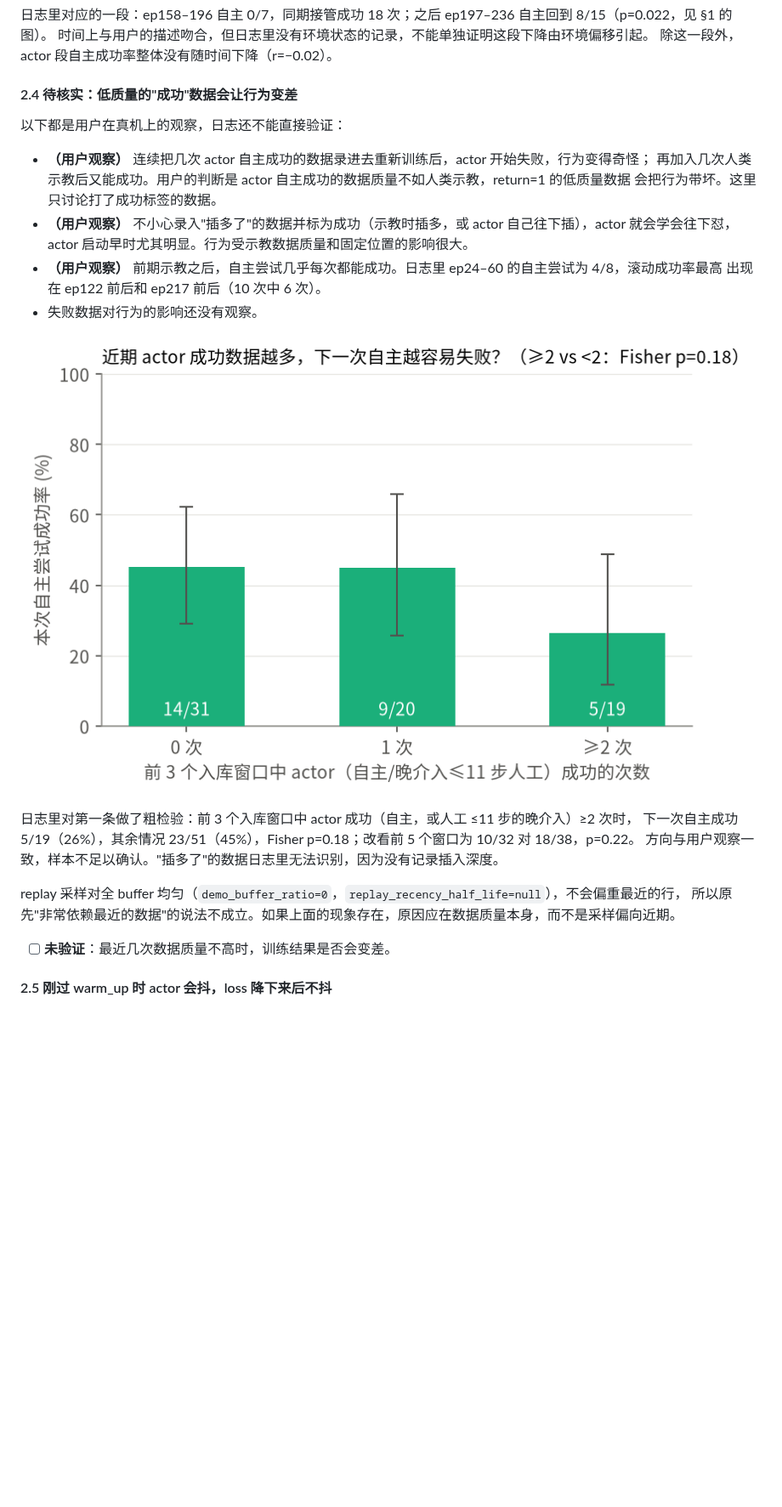
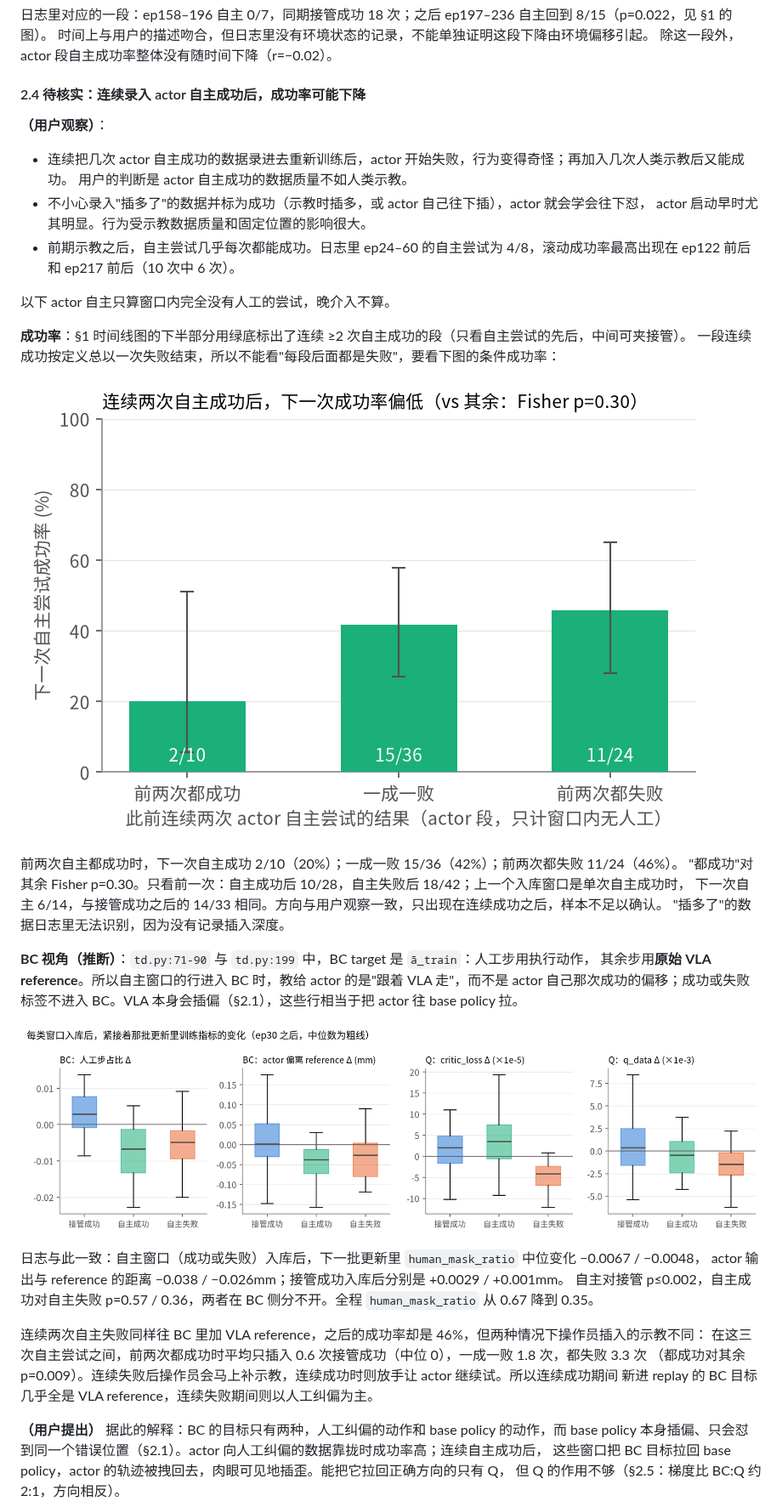
Before and after one commit to AtticusZeller/vla-post-train, a Markdown page: docs/tacxense/experiments.md, the part around one of its changes. Shown at 85% size. Drawn GitHub-style; pictures changed too: docs/tacxense/figures/0924-ufm32u22-after-autonomous-streak.png (added), docs/tacxense/figures/0924-ufm32u22-metric-response.png (added), docs/tacxense/figures/0924-ufm32u22-recent-actor-success.png (deleted); blank space fills up the shorter version.

Commit message:
docs(tacxense): analyze autonomous-success streaks from the BC and Q sides
Autonomous windows feed the raw VLA reference into BC regardless of label, and
streaks of autonomous successes come with almost no interleaved human demos, so
the record now explains the post-streak drop as BC being pulled back to the base
policy while Q is too weak to counter it.

Co-Authored-By: Claude Opus 5.5 <noreply@anthropic.com>

```diff
--- a/docs/tacxense/experiments.md
+++ b/docs/tacxense/experiments.md
@@ -156,28 +156,45 @@ critic 的打分比实际表现更悲观。上一节两者吻合（36% 对 29%
 时间上与用户的描述吻合，但日志里没有环境状态的记录，不能单独证明这段下降由环境偏移引起。
 除这一段外，actor 段自主成功率整体没有随时间下降（r=−0.02）。
 
-#### 2.4 待核实：低质量的"成功"数据会让行为变差
+#### 2.4 待核实：连续录入 actor 自主成功后，成功率可能下降
 
-以下都是用户在真机上的观察，日志还不能直接验证：
+**（用户观察）**：
+- 连续把几次 actor 自主成功的数据录进去重新训练后，actor 开始失败，行为变得奇怪；再加入几次人类示教后又能成功。
+  用户的判断是 actor 自主成功的数据质量不如人类示教。
+- 不小心录入"插多了"的数据并标为成功（示教时插多，或 actor 自己往下插），actor 就会学会往下怼，
+  actor 启动早时尤其明显。行为受示教数据质量和固定位置的影响很大。
+- 前期示教之后，自主尝试几乎每次都能成功。日志里 ep24–60 的自主尝试为 4/8，滚动成功率最高出现在
+  ep122 前后和 ep217 前后（10 次中 6 次）。
 
-- **（用户观察）** 连续把几次 actor 自主成功的数据录进去重新训练后，actor 开始失败，行为变得奇怪；
-  再加入几次人类示教后又能成功。用户的判断是 actor 自主成功的数据质量不如人类示教，return=1 的低质量数据
-  会把行为带坏。这里只讨论打了成功标签的数据。
-- **（用户观察）** 不小心录入"插多了"的数据并标为成功（示教时插多，或 actor 自己往下插），actor 就会学会往下怼，
-  actor 启动早时尤其明显。行为受示教数据质量和固定位置的影响很大。
-- **（用户观察）** 前期示教之后，自主尝试几乎每次都能成功。日志里 ep24–60 的自主尝试为 4/8，滚动成功率最高
-  出现在 ep122 前后和 ep217 前后（10 次中 6 次）。
-- 失败数据对行为的影响还没有观察。
+以下 actor 自主只算窗口内完全没有人工的尝试，晚介入不算。
 
-![前 3 个入库窗口中 actor 成功次数与下一次自主成功率](figures/0924-ufm32u22-recent-actor-success.png)
+**成功率**：§1 时间线图的下半部分用绿底标出了连续 ≥2 次自主成功的段（只看自主尝试的先后，中间可夹接管）。
+一段连续成功按定义总以一次失败结束，所以不能看"每段后面都是失败"，要看下图的条件成功率：
 
-日志里对第一条做了粗检验：前 3 个入库窗口中 actor 成功（自主，或人工 ≤11 步的晚介入）≥2 次时，
-下一次自主成功 5/19（26%），其余情况 23/51（45%），Fisher p=0.18；改看前 5 个窗口为 10/32 对 18/38，p=0.22。
-方向与用户观察一致，样本不足以确认。"插多了"的数据日志里无法识别，因为没有记录插入深度。
+![此前连续两次自主结果与下一次自主成功率](figures/0924-ufm32u22-after-autonomous-streak.png)
 
-replay 采样对全 buffer 均匀（`demo_buffer_ratio=0`，`replay_recency_half_life=null`），不会偏重最近的行，
-所以原先"非常依赖最近的数据"的说法不成立。如果上面的现象存在，原因应在数据质量本身，而不是采样偏向近期。
+前两次自主都成功时，下一次自主成功 2/10（20%）；一成一败 15/36（42%）；前两次都失败 11/24（46%）。
+"都成功"对其余 Fisher p=0.30。只看前一次：自主成功后 10/28，自主失败后 18/42；上一个入库窗口是单次自主成功时，
+下一次自主 6/14，与接管成功之后的 14/33 相同。方向与用户观察一致，只出现在连续成功之后，样本不足以确认。
+"插多了"的数据日志里无法识别，因为没有记录插入深度。
 
-- [ ] **未验证**：最近几次数据质量不高时，训练结果是否会变差。
+**BC 视角（推断）**：`td.py:71-90` 与 `td.py:199` 中，BC target 是 `ã_train`：人工步用执行动作，
+其余步用**原始 VLA reference**。所以自主窗口的行进入 BC 时，教给 actor 的是"跟着 VLA 走"，而不是 actor
+自己那次成功的偏移；成功或失败标签不进入 BC。VLA 本身会插偏（§2.1），这些行相当于把 actor 往 base policy 拉。
 
-#### 2.5 刚过 warm_up 时 actor 会抖，loss 降下来后不抖
+![每类窗口入库后训练指标的变化](figures/0924-ufm32u22-metric-response.png)
+
+日志与此一致：自主窗口（成功或失败）入库后，下一批更新里 `human_mask_ratio` 中位变化 −0.0067 / −0.0048，
+actor 输出与 reference 的距离 −0.038 / −0.026mm；接管成功入库后分别是 +0.0029 / +0.001mm。
+自主对接管 p≤0.002，自主成功对自主失败 p=0.57 / 0.36，两者在 BC 侧分不开。全程 `human_mask_ratio` 从 0.67 降到 0.35。
+
+连续两次自主失败同样往 BC 里加 VLA reference，之后的成功率却是 46%，但两种情况下操作员插入的示教不同：
+在这三次自主尝试之间，前两次都成功时平均只插入 0.6 次接管成功（中位 0），一成一败 1.8 次，都失败 3.3 次
+（都成功对其余 p=0.009）。连续失败后操作员会马上补示教，连续成功时则放手让 actor 继续试。所以连续成功期间
+新进 replay 的 BC 目标几乎全是 VLA reference，连续失败期间则以人工纠偏为主。
+
+**（用户提出）** 据此的解释：BC 的目标只有两种，人工纠偏的动作和 base policy 的动作，而 base policy
+本身插偏、只会怼到同一个错误位置（§2.1）。actor 向人工纠偏的数据靠拢时成功率高；连续自主成功后，
+这些窗口把 BC 目标拉回 base policy，actor 的轨迹被拽回去，肉眼可见地插歪。能把它拉回正确方向的只有 Q，
+但 Q 的作用不够（§2.5：梯度比 BC:Q 约 2:1，方向相反）。
+
```
Also changed, not shown: other parts of docs/tacxense/experiments.md (+30 -2 lines), docs/tacxense/figures/0924-ufm32u22-bc-q-ratio.png (added), docs/tacxense/figures/0924-ufm32u22-timeline.png.
